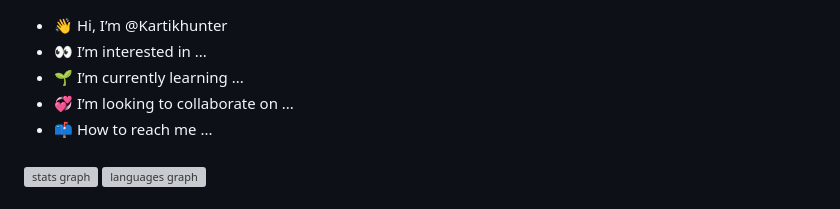
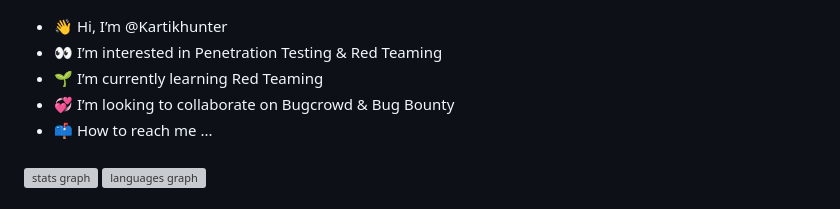
Before and after one commit to Kartikhunter/Kartikhunter, a Markdown page: README.md, the part around the change. GitHub-like rendering; grey boxes are pictures that could not be loaded.

```diff
--- a/README.md
+++ b/README.md
@@ -1,7 +1,7 @@
 - 👋 Hi, I’m @Kartikhunter
-- 👀 I’m interested in ...
-- 🌱 I’m currently learning ...
-- 💞️ I’m looking to collaborate on ...
+- 👀 I’m interested in Penetration Testing & Red Teaming
+- 🌱 I’m currently learning Red Teaming
+- 💞️ I’m looking to collaborate on Bugcrowd & Bug Bounty
 - 📫 How to reach me ...
 
 ###
```
